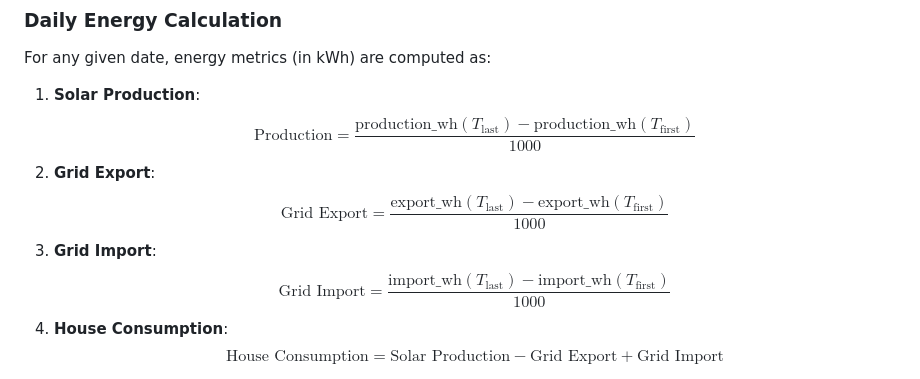
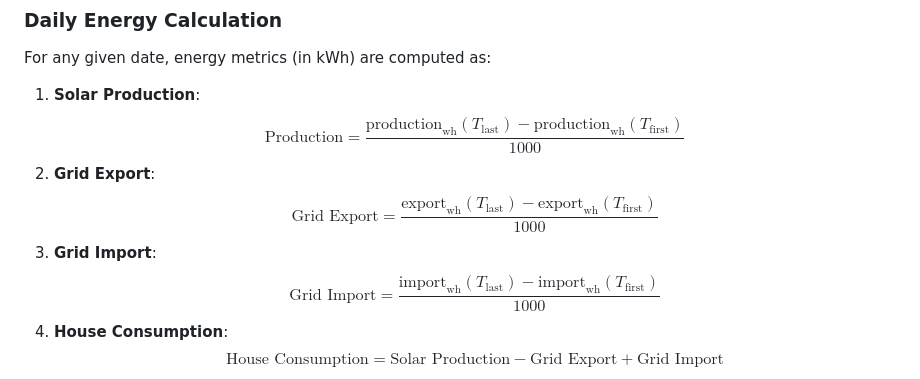
Before and after one commit to nilgradisnik/enphase-dashboard, a Markdown page: docs/database_integration.md, the part around the change. Drawn GitHub-style.

Commit message:
Fix KaTeX math mode syntax for meter subscript in formulas

```diff
--- a/docs/database_integration.md
+++ b/docs/database_integration.md
@@ -66,11 +66,11 @@ To aggregate correctly without database type-mismatch or performance overhead:
 ### Daily Energy Calculation
 For any given date, energy metrics (in kWh) are computed as:
 1. **Solar Production**:
-   $$\text{Production} = \frac{\text{production\_wh}(T_{\text{last}}) - \text{production\_wh}(T_{\text{first}})}{1000}$$
+   $$\text{Production} = \frac{\text{production}_{\text{wh}}(T_{\text{last}}) - \text{production}_{\text{wh}}(T_{\text{first}})}{1000}$$
 2. **Grid Export**:
-   $$\text{Grid Export} = \frac{\text{export\_wh}(T_{\text{last}}) - \text{export\_wh}(T_{\text{first}})}{1000}$$
+   $$\text{Grid Export} = \frac{\text{export}_{\text{wh}}(T_{\text{last}}) - \text{export}_{\text{wh}}(T_{\text{first}})}{1000}$$
 3. **Grid Import**:
-   $$\text{Grid Import} = \frac{\text{import\_wh}(T_{\text{last}}) - \text{import\_wh}(T_{\text{first}})}{1000}$$
+   $$\text{Grid Import} = \frac{\text{import}_{\text{wh}}(T_{\text{last}}) - \text{import}_{\text{wh}}(T_{\text{first}})}{1000}$$
 4. **House Consumption**:
    $$\text{House Consumption} = \text{Solar Production} - \text{Grid Export} + \text{Grid Import}$$
 
```
